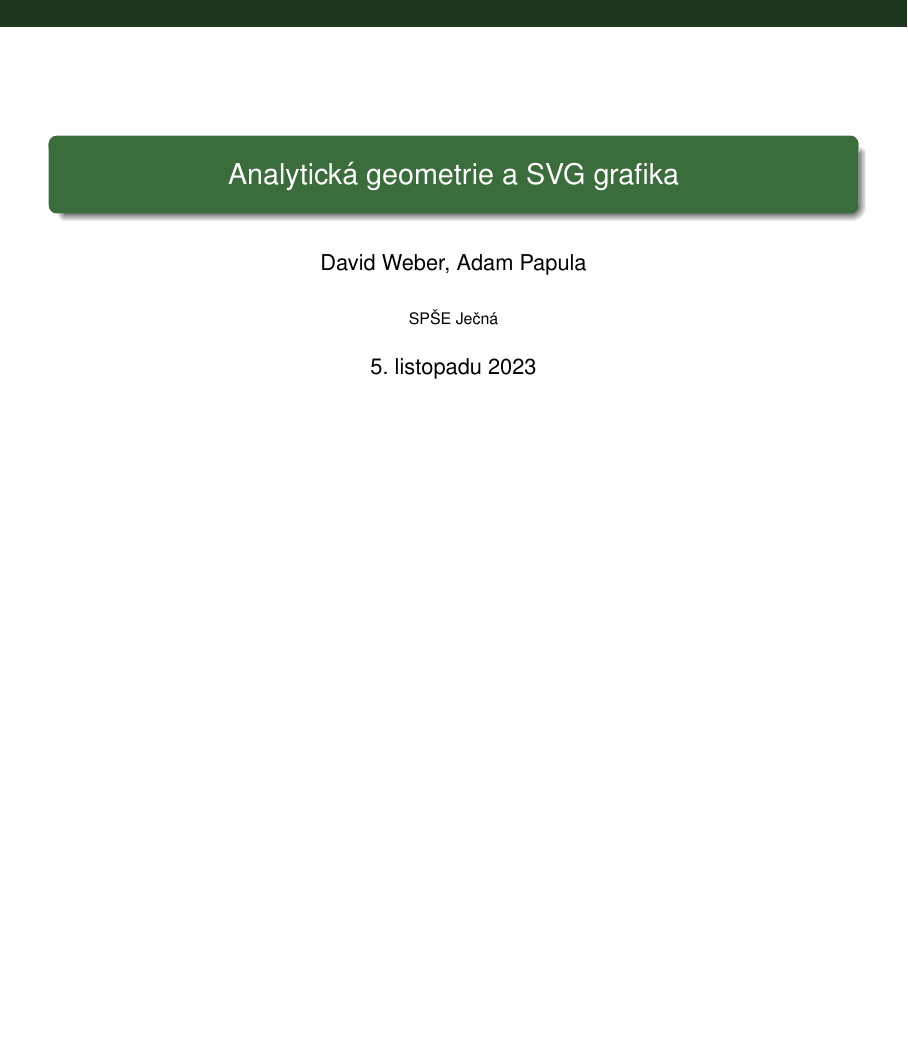
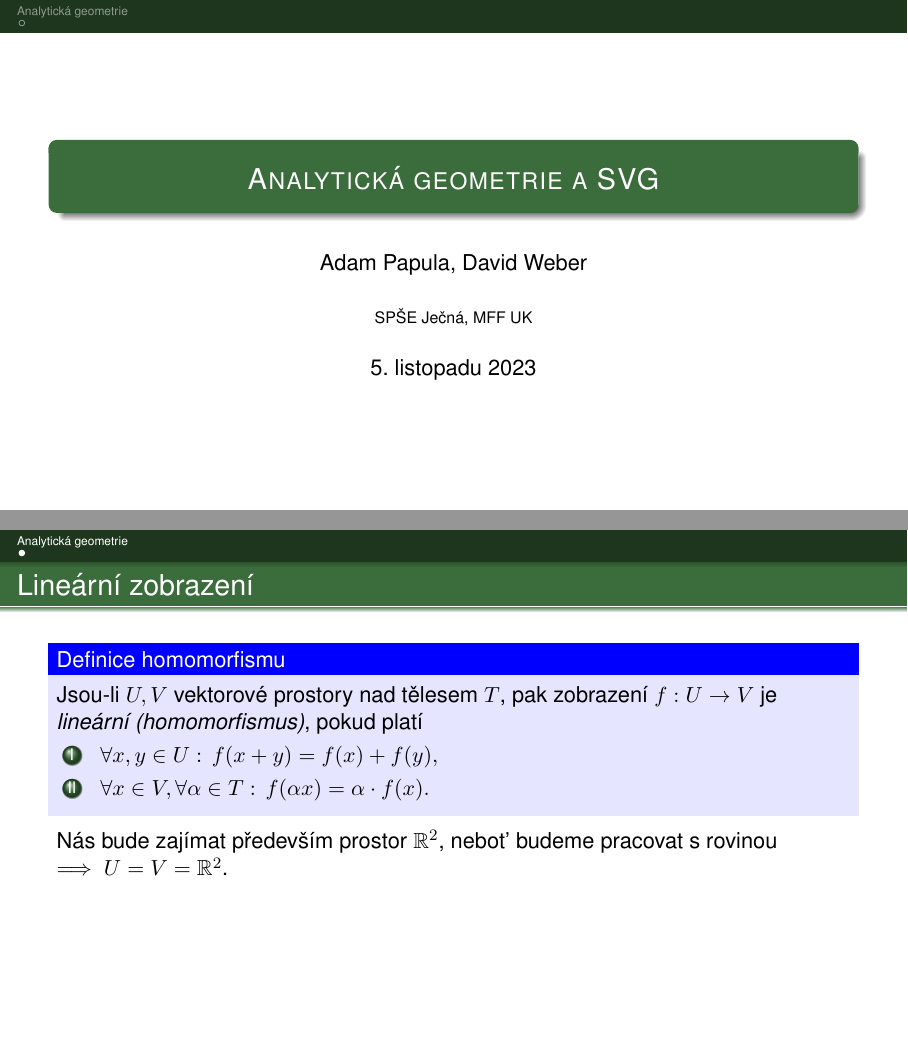
Before and after one commit to D4vEOFF/Inspirativni-Vecery, LaTeX slides (Materiály/6-11-2023/D. Weber, A. Papula - Analytická geometrie a SVG grafika/Prezentace/ag-a-svg.tex, which reads Materiály/6-11-2023/D. Weber, A. Papula - Analytická geometrie a SVG grafika/Prezentace/titlepage.tex): page 1 of 2 before the commit and pages 1 and 3 of 3 after it, the two joined at a grey line, the shorter picture padded with empty space. Compiled offline with pdfLaTeX.

Commit message:
Amended title page

```diff
--- a/Materiály/6-11-2023/D. Weber, A. Papula - Analytická geometrie a SVG grafika/Prezentace/ag-a-svg-grafika.tex
+++ b/Materiály/6-11-2023/D. Weber, A. Papula - Analytická geometrie a SVG grafika/Prezentace/ag-a-svg.tex
@@ -6,7 +6,6 @@
 \input{assets/theme.tex}
 
 % Title page
-\title{Analytická geometrie a SVG grafika}
 \input{titlepage.tex}
 
 \begin{document}
@@ -33,4 +32,17 @@
         \end{enumerate}
     \end{frame}
 
+    \section{Analytická geometrie}
+
+    \begin{frame}[t]{Lineární zobrazení}
+        \begin{block}{Definice homomorfismu}
+            Jsou-li $U,V$ vektorové prostory nad tělesem $T$, pak zobrazení $\mapping{f}{U}{V}$ je \emph{lineární (homomorfismus)}, pokud platí
+            \begin{enumerate}[I]
+                \item \(\forall x,y\in U:\,f(x+y)=f(x)+f(y),\)
+                \item \(\forall x\in V,\forall \alpha\in T:\,f(\alpha x)=\alpha\cdot f(x).\)
+            \end{enumerate}
+        \end{block}
+        Nás bude zajímat především prostor $\R^2$, nebot' budeme pracovat s rovinou $\implies U=V=\R^2$.
+    \end{frame}
+
 \end{document}
--- a/Materiály/6-11-2023/D. Weber, A. Papula - Analytická geometrie a SVG grafika/Prezentace/titlepage.tex
+++ b/Materiály/6-11-2023/D. Weber, A. Papula - Analytická geometrie a SVG grafika/Prezentace/titlepage.tex
@@ -1,3 +1,4 @@
-\author{David Weber, Adam Papula}
-\institute{SPŠE Ječná}
+\title{\textsc{Analytická geometrie a SVG}}
+\author{Adam Papula, David Weber}
+\institute{SPŠE Ječná, MFF UK}
 \date{\today}
```
Also changed, not shown: Materiály/6-11-2023/D. Weber, A. Papula - Analytická geometrie a SVG grafika/Prezentace/ag-a-svg-grafika.pdf (deleted), Materiály/6-11-2023/D. Weber, A. Papula - Analytická geometrie a SVG grafika/Prezentace/ag-a-svg.pdf (added).
